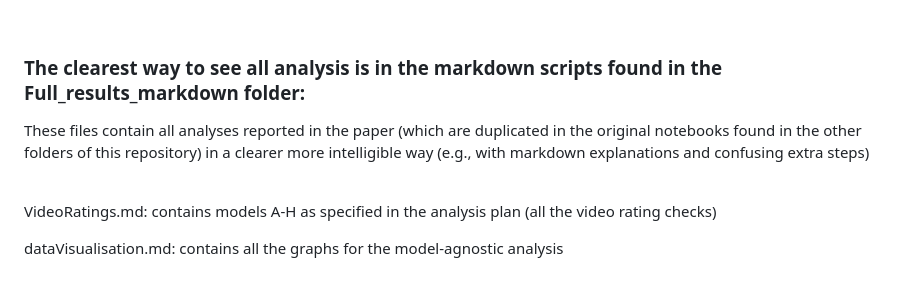
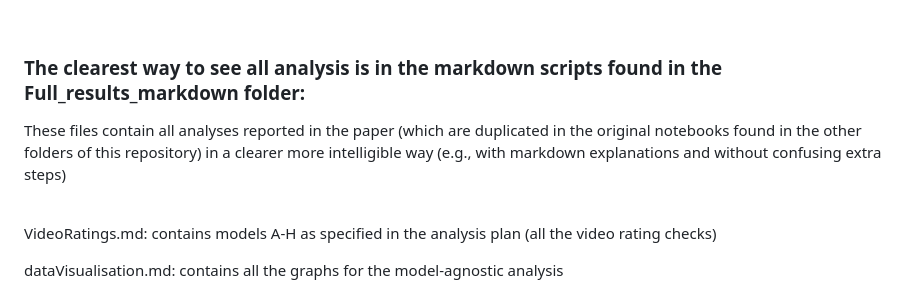
Before and after one commit to emilybagley/disgust_reversal_learning-stage2, a Markdown page: README.md, the part around the change. Drawn GitHub-style.

```diff
--- a/README.md
+++ b/README.md
@@ -7,7 +7,7 @@
 <br>
 <b><h3>The clearest way to see all analysis is in the markdown scripts found in the Full_results_markdown folder:</h3></b>
 
-These files contain all analyses reported in the paper (which are duplicated in the original notebooks found in the other folders of this repository) in a clearer more intelligible way (e.g., with markdown explanations and confusing extra steps)
+These files contain all analyses reported in the paper (which are duplicated in the original notebooks found in the other folders of this repository) in a clearer more intelligible way (e.g., with markdown explanations and without confusing extra steps)
 <br>
 <br>
 
```
